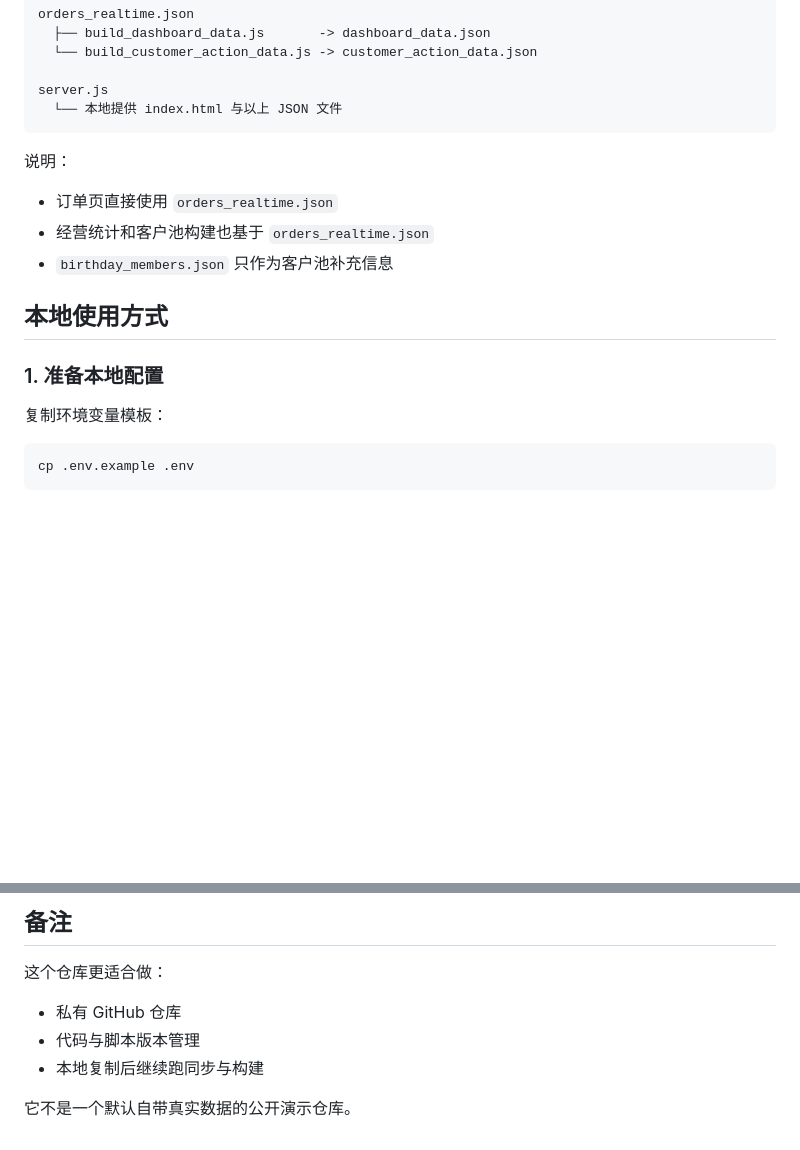
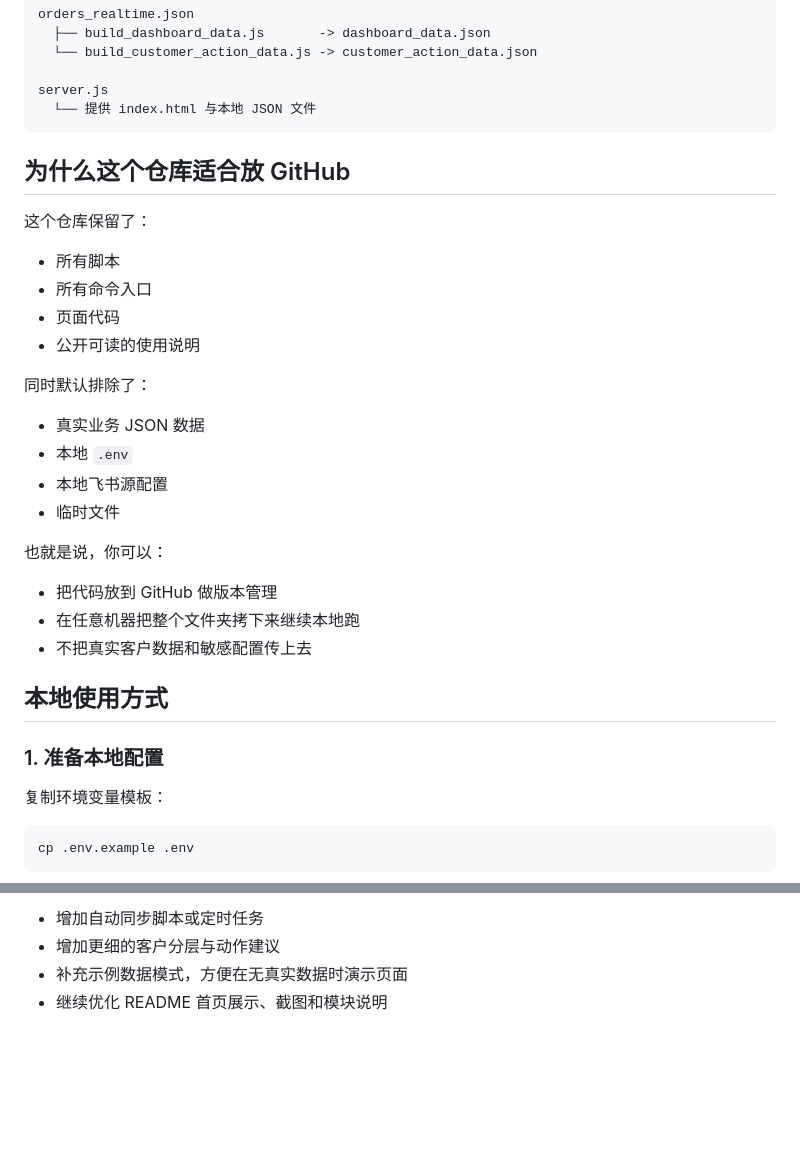
Before and after one commit to gifted-professor/dashboard, a Markdown page: README.md, 2 parts joined by grey strips. Rendered like a GitHub page; blank space fills up the shorter version.

````diff
--- a/README.md
+++ b/README.md
@@ -32,18 +73,31 @@ orders_realtime.json
   └── build_customer_action_data.js -> customer_action_data.json
 
 server.js
-  └── 本地提供 index.html 与以上 JSON 文件
+  └── 提供 index.html 与本地 JSON 文件
 ```
 
-说明：
-- 订单页直接使用 `orders_realtime.json`
-- 经营统计和客户池构建也基于 `orders_realtime.json`
-- `birthday_members.json` 只作为客户池补充信息
+## 为什么这个仓库适合放 GitHub
+
+这个仓库保留了：
+- 所有脚本
+- 所有命令入口
+- 页面代码
+- 公开可读的使用说明
+
+同时默认排除了：
+- 真实业务 JSON 数据
+- 本地 `.env`
+- 本地飞书源配置
+- 临时文件
+
+也就是说，你可以：
+- 把代码放到 GitHub 做版本管理
+- 在任意机器把整个文件夹拷下来继续本地跑
+- 不把真实客户数据和敏感配置传上去
 
 ## 本地使用方式
 
 ### 1. 准备本地配置
-
 复制环境变量模板：
 
 ```bash
@@ -130,9 +184,5 @@ http://127.0.0.1:8899
 
-## 备注
-
-这个仓库更适合做：
-- 私有 GitHub 仓库
-- 代码与脚本版本管理
-- 本地复制后继续跑同步与构建
-
-它不是一个默认自带真实数据的公开演示仓库。
+- 增加自动同步脚本或定时任务
+- 增加更细的客户分层与动作建议
+- 补充示例数据模式，方便在无真实数据时演示页面
+- 继续优化 README 首页展示、截图和模块说明
````
Also changed, not shown: other parts of README.md (+75 -34 lines).
